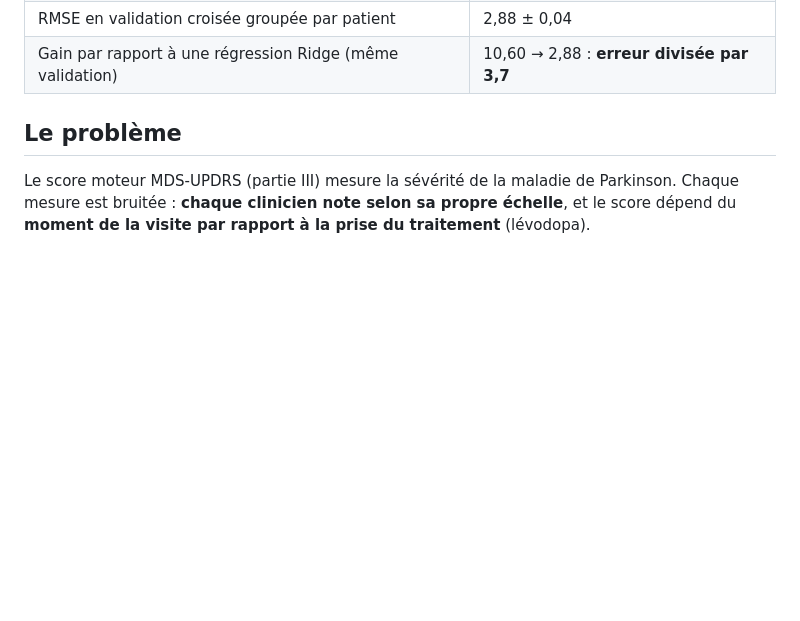
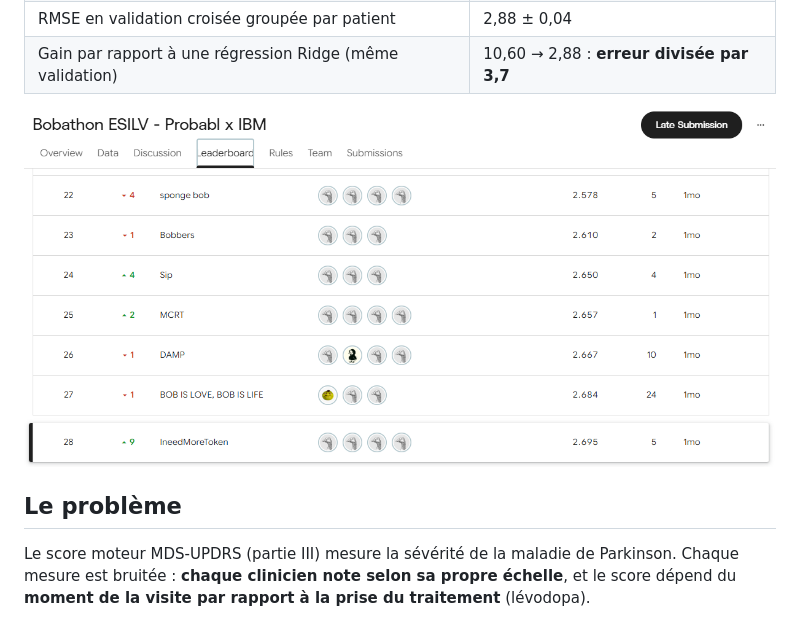
Before and after one commit to Bahyamin/INeedMoreToken-bobathon, a Markdown page: README.md, the part around the change. Rendered like a GitHub page; pictures changed too: docs/figures/kaggle_leaderboard.png (added); blank space fills up the shorter version.

Commit message:
Add Kaggle private leaderboard screenshot

```diff
--- a/README.md
+++ b/README.md
@@ -13,6 +13,8 @@
 | RMSE privé · public | **2,695** · 2,918 |
 | RMSE en validation croisée groupée par patient | 2,88 ± 0,04 |
 | Gain par rapport à une régression Ridge (même validation) | 10,60 → 2,88 : **erreur divisée par 3,7** |
+
+![Leaderboard privé Kaggle : équipe IneedMoreToken classée 28e avec un RMSE de 2,695](docs/figures/kaggle_leaderboard.png)
 
 ## Le problème
 
```
